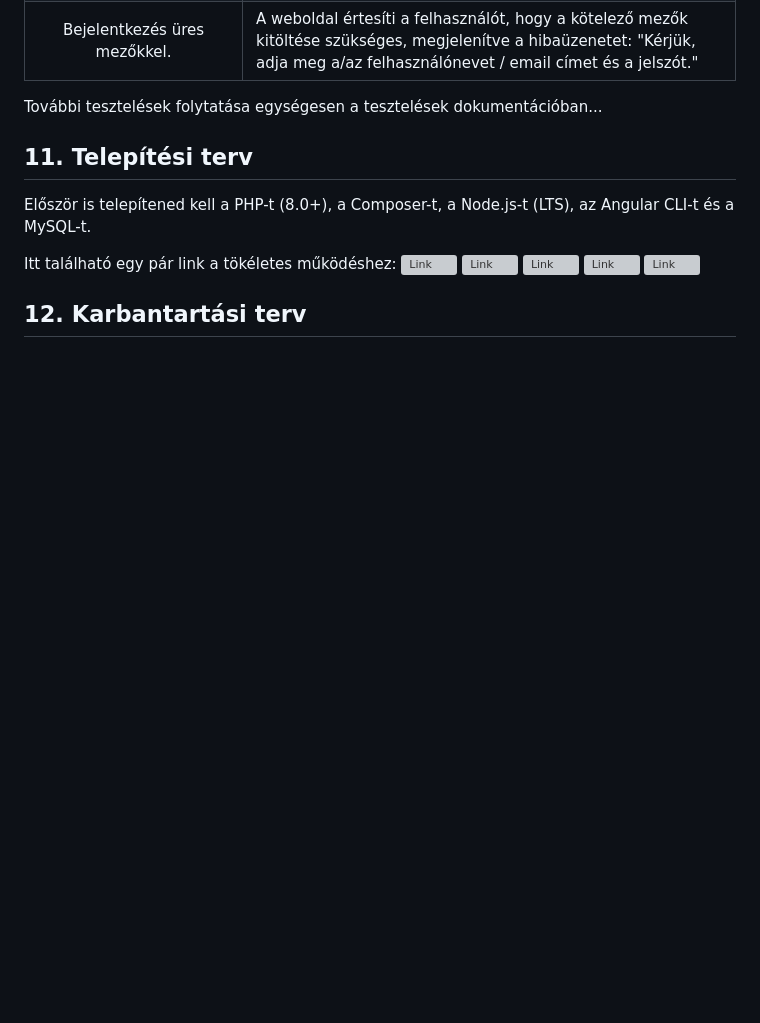
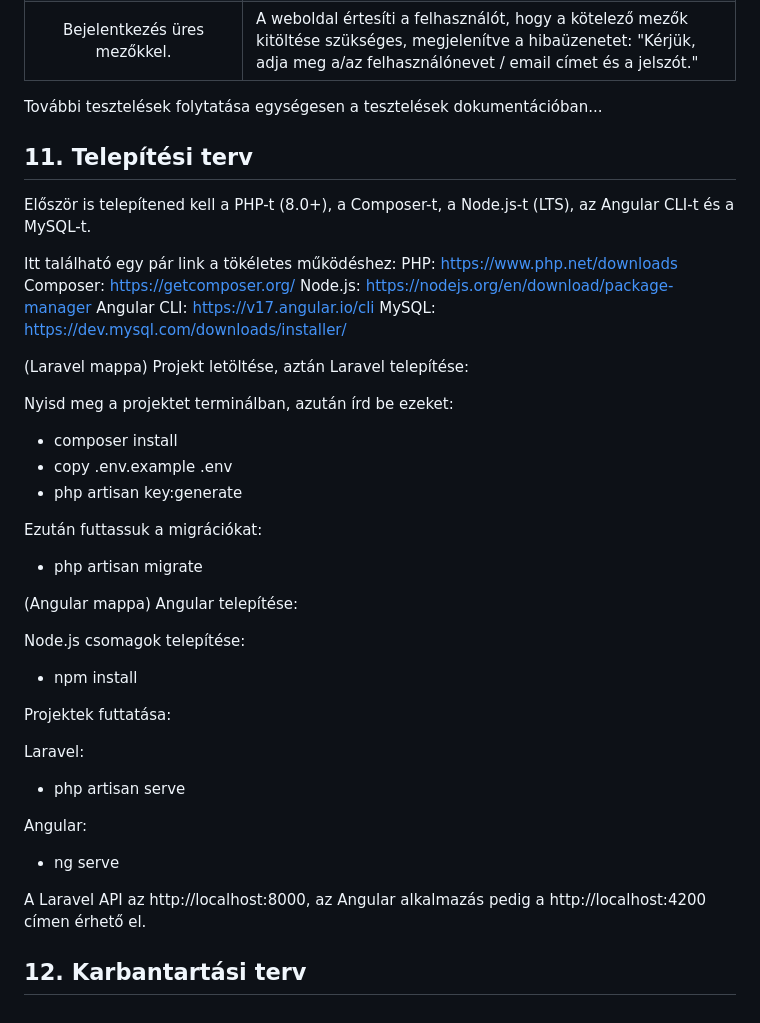
Before and after one commit to gyorkistamas/Shrek_nagyproject, a Markdown page: Dokumentáció/Rendszerterv.md, the part around the change. GitHub-like rendering; blank space fills up the shorter version; grey boxes are pictures that could not be loaded.

Commit message:
Telepítési terv szerkesztése

```diff
--- a/Dokumentáció/Rendszerterv.md
+++ b/Dokumentáció/Rendszerterv.md
@@ -178,12 +178,37 @@ További tesztelések folytatása egységesen a tesztelések dokumentációban..
 Először is telepítened kell a PHP-t (8.0+), a Composer-t, a Node.js-t (LTS), az Angular CLI-t és a MySQL-t.
 
 Itt található egy pár link a tökéletes működéshez:
-![Link](https://www.php.net/downloads)
-![Link](https://getcomposer.org/)
-![Link](https://nodejs.org/en/download/package-manager)
-![Link](https://v17.angular.io/cli)
-![Link](https://dev.mysql.com/downloads/installer/)
+PHP:  https://www.php.net/downloads
+Composer:  https://getcomposer.org/
+Node.js:  https://nodejs.org/en/download/package-manager
+Angular CLI:  https://v17.angular.io/cli
+MySQL:  https://dev.mysql.com/downloads/installer/
 
+(Laravel mappa)
+Projekt letöltése, aztán Laravel telepítése:
 
+Nyisd meg a projektet terminálban, azután írd be ezeket:
+- composer install
+- copy .env.example .env
+- php artisan key:generate
+
+Ezután futtassuk a migrációkat:
+- php artisan migrate
+
+(Angular mappa)
+Angular telepítése:
+
+Node.js csomagok telepítése:
+- npm install
+
+Projektek futtatása:
+
+Laravel:
+- php artisan serve
+
+Angular:
+- ng serve
+
+A Laravel API az http://localhost:8000, az Angular alkalmazás pedig a http://localhost:4200 címen érhető el.
 
 ## 12. Karbantartási terv
```
